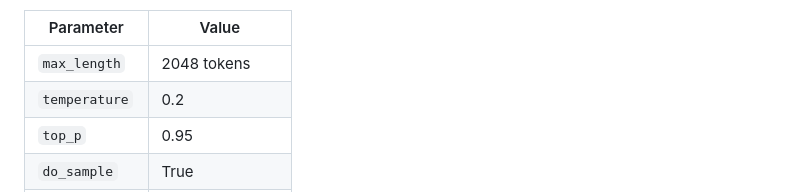
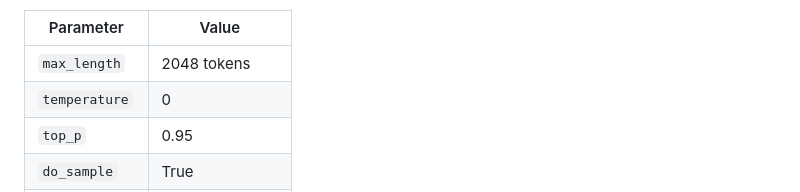
Before and after one commit to durgasaranyu/HierRTLBench, a Markdown page: README.md, the part around the change. Drawn GitHub-style.

```diff
--- a/README.md
+++ b/README.md
@@ -110,7 +110,7 @@ All models are freely available on Hugging Face (no authentication required):
 | Parameter | Value |
 |-----------|-------|
 | `max_length` | 2048 tokens |
-| `temperature` | 0.2 |
+| `temperature` | 0 |
 | `top_p` | 0.95 |
 | `do_sample` | True |
 | Num samples | 1 per submodule |
```
